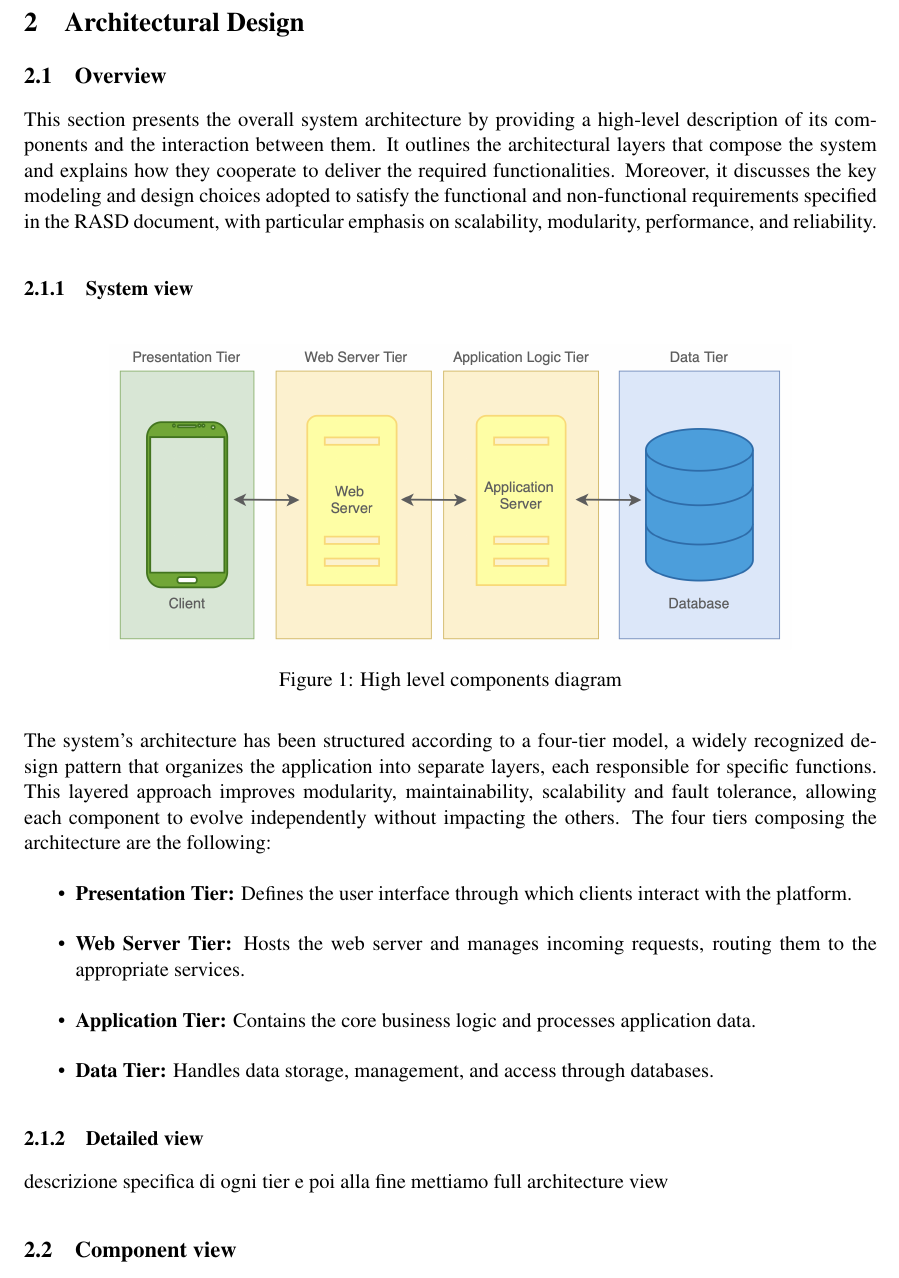
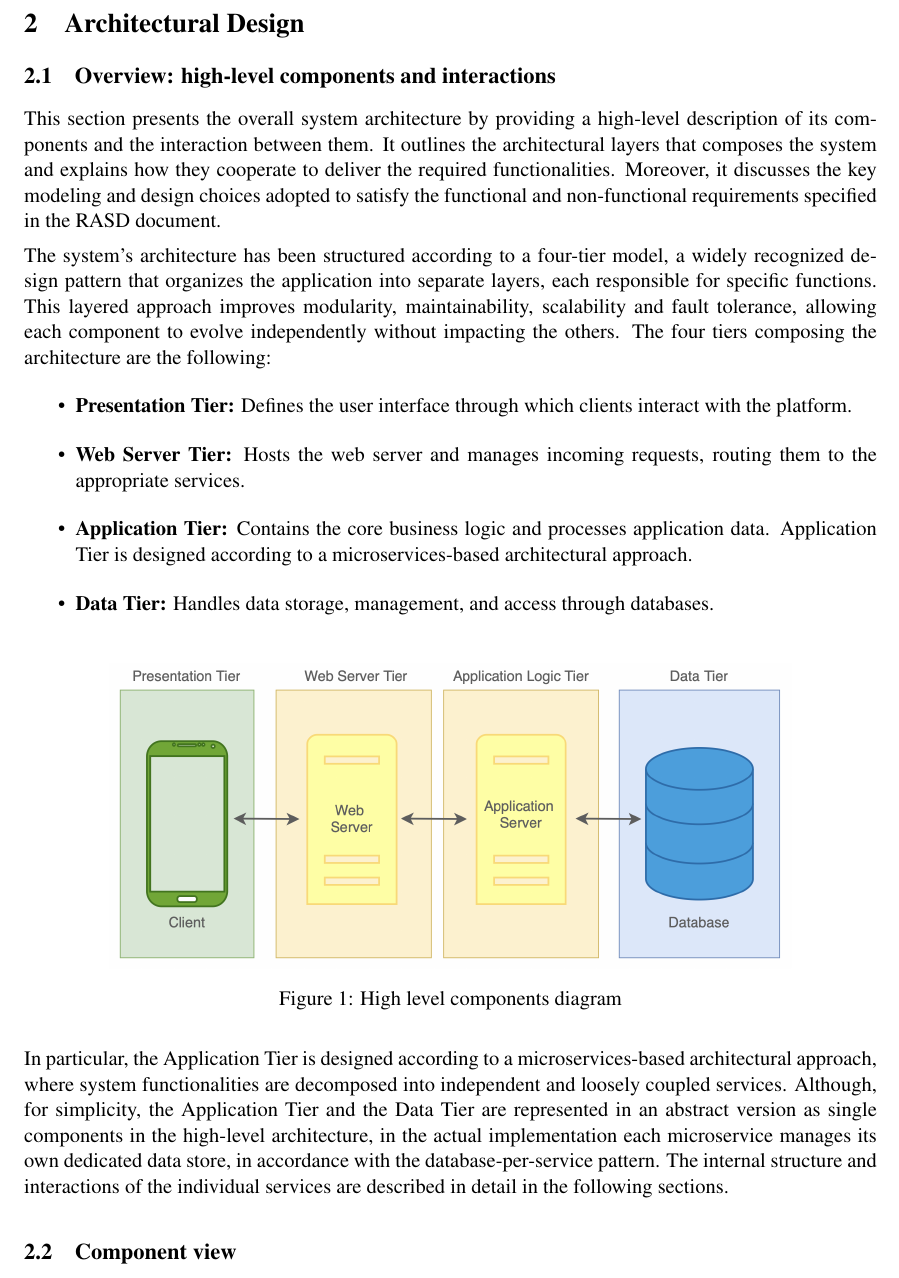
Before and after one commit to flavioblm/BellomoPenninoSamarani, a LaTeX document (DD/main.tex, which reads DD/Files/architectural.tex): part of page 7 of 17, cut so that both start at the same text. Compiled offline with pdfLaTeX.

Commit message:
Overview

```diff
--- a/DD/Files/architectural.tex
+++ b/DD/Files/architectural.tex
@@ -1,23 +1,20 @@
-\subsection{Overview}
-This section presents the overall system architecture by providing a high-level description of its components and the interaction between them.
-It outlines the architectural layers that compose the system and explains how they cooperate to deliver the required functionalities. Moreover, it discusses the key modeling and design choices adopted to satisfy the functional and non-functional requirements specified in the RASD document, with particular emphasis on scalability, modularity, performance, and reliability.
-\subsubsection{System view}
+\subsection{Overview: high-level components and interactions}
+This section presents the overall system architecture by providing a high-level description of its components and the interaction between them. It outlines the architectural layers that composes the system and explains how they cooperate to deliver the required functionalities. Moreover, it discusses the key modeling and design choices adopted to satisfy the functional and non-functional requirements specified in the RASD document. \\[5pt]
+The system’s architecture has been structured according to a four-tier model, a widely recognized design pattern that organizes the application into separate layers, each responsible for specific functions. This layered approach improves modularity, maintainability, scalability and fault tolerance, allowing each component to evolve independently without impacting the others.
+The four tiers composing the architecture are the following:
+\begin{itemize}
+    \item \textbf{Presentation Tier:} Defines the user interface through which clients interact with the platform.
+    \item \textbf{Web Server Tier:} Hosts the web server and manages incoming requests, routing them to the appropriate services.
+    \item \textbf{Application Tier:} Contains the core business logic and processes application data. Application Tier is designed according to a microservices-based architectural approach.
+    \item \textbf{Data Tier:} Handles data storage, management, and access through databases.
+\end{itemize}
 \begin{figure}[H]
 \centering
 \includegraphics[width=0.8\textwidth]{Images/High Level View.png}
 \caption{\label{fig:metamodel2}High level components diagram}
 \end{figure}
-The system’s architecture has been structured according to a four-tier model, a widely recognized design pattern that organizes the application into separate layers, each responsible for specific functions. This layered approach improves modularity, maintainability, scalability and fault tolerance, allowing each component to evolve independently without impacting the others.
-The four tiers composing the architecture are the following:
-\begin{itemize}
-    \item \textbf{Presentation Tier:} Defines the user interface through which clients interact with the platform.
-    \item \textbf{Web Server Tier:} Hosts the web server and manages incoming requests, routing them to the appropriate services.
-    \item \textbf{Application Tier:} Contains the core business logic and processes application data.
-    \item \textbf{Data Tier:} Handles data storage, management, and access through databases.
-\end{itemize}
-
-\subsubsection{Detailed view}
-descrizione specifica di ogni tier e poi alla fine mettiamo full architecture view
+\noindent{In particular, the Application Tier is designed according to a microservices-based architectural approach, where system functionalities are decomposed into independent and loosely coupled services.
+Although, for simplicity, the Application Tier and the Data Tier are represented in an abstract version as single components in the high-level architecture, in the actual implementation each microservice manages its own dedicated data store, in accordance with the database-per-service pattern. The internal structure and interactions of the individual services are described in detail in the following sections.}
 \subsection{Component view}
 descrizione di tutti i microservizi e dei componenti
 \subsection{Deployment view}
```
Also changed, not shown: 2 other files.
